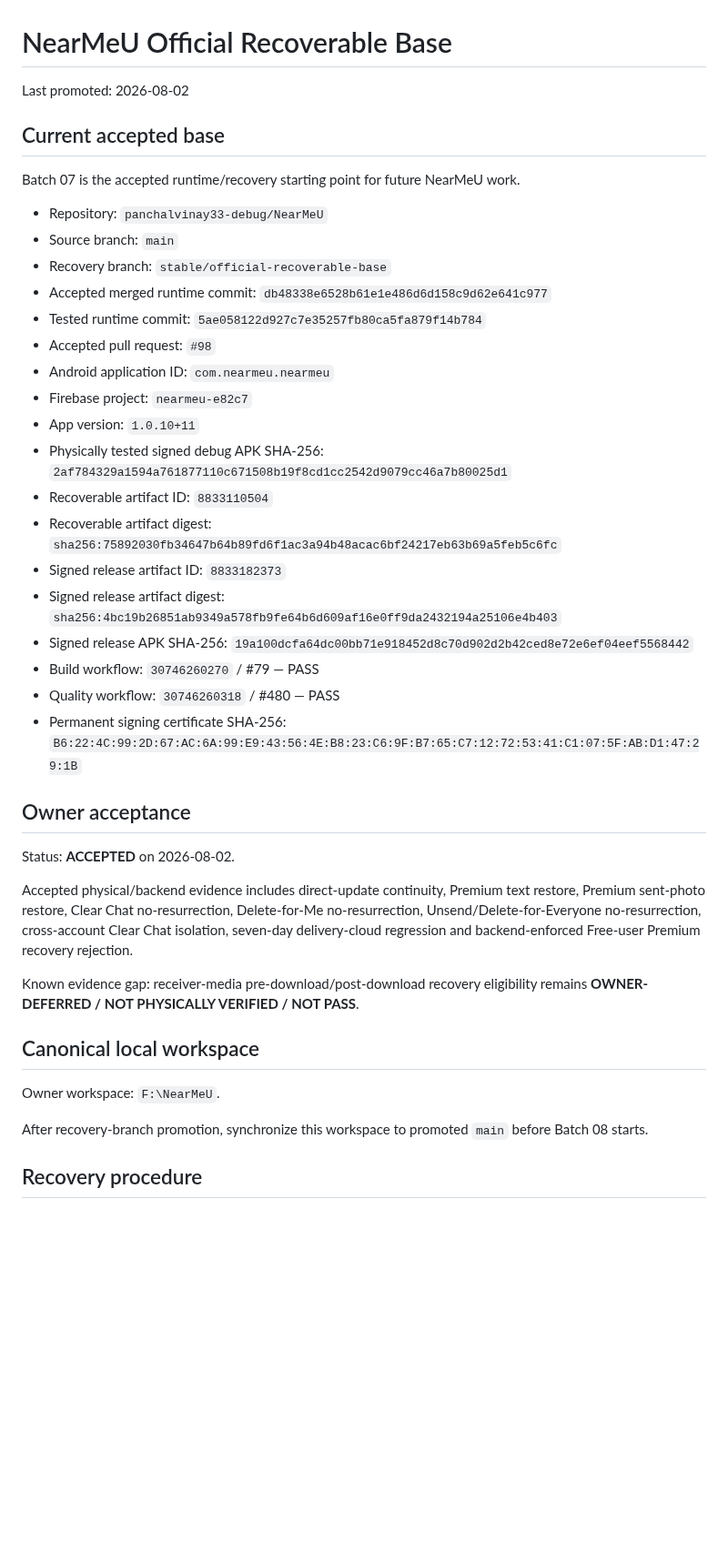
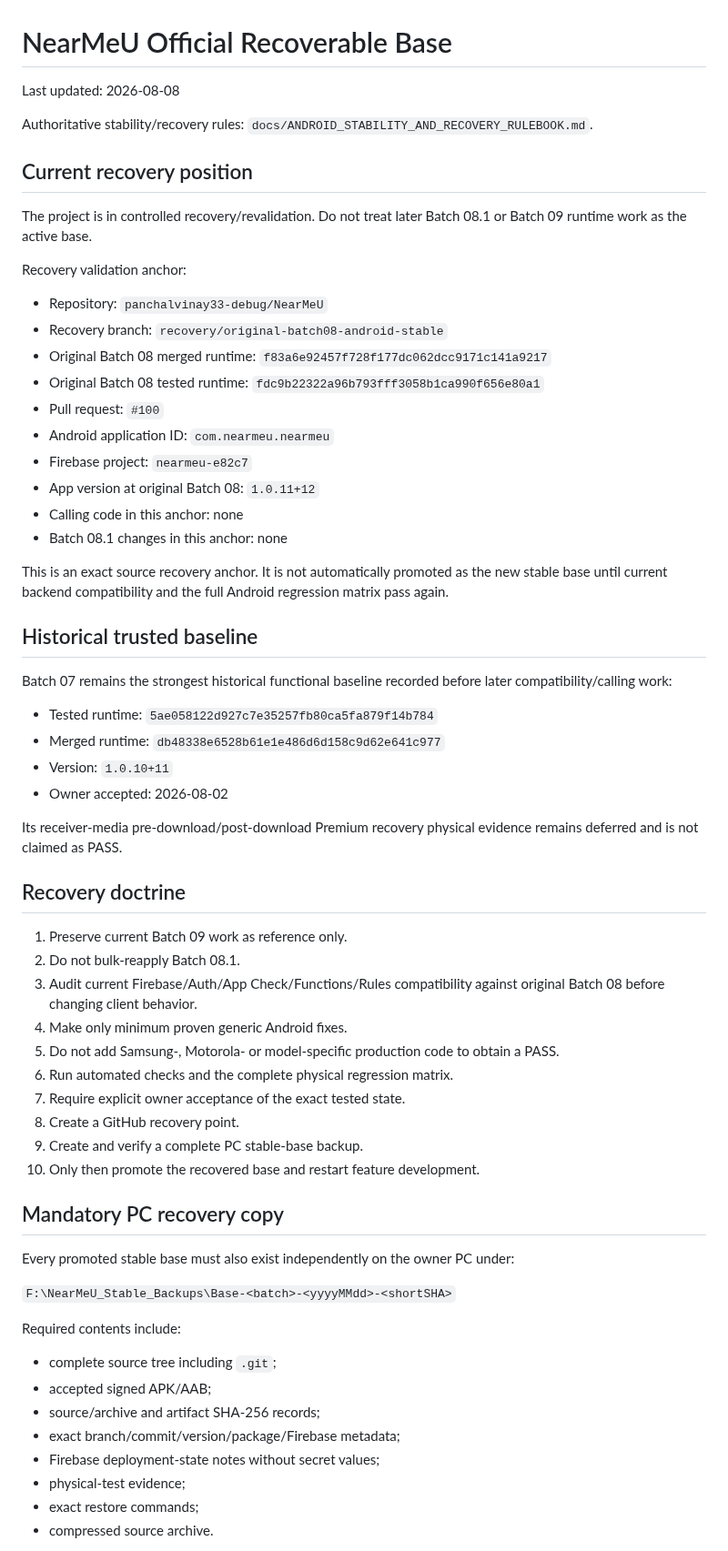
Before and after one commit to panchalvinay33-debug/NearMeU, a Markdown page: docs/OFFICIAL_RECOVERABLE_BASE.md, the part around one of its changes. Shown at 91% size. GitHub-like rendering; blank space fills up the shorter version.

Commit message:
docs: define original Batch08 recovery anchor and backup gate

```diff
--- a/docs/OFFICIAL_RECOVERABLE_BASE.md
+++ b/docs/OFFICIAL_RECOVERABLE_BASE.md
@@ -1,42 +1,66 @@
 # NearMeU Official Recoverable Base
 
-Last promoted: 2026-08-02
+Last updated: 2026-08-08
 
-## Current accepted base
+Authoritative stability/recovery rules: `docs/ANDROID_STABILITY_AND_RECOVERY_RULEBOOK.md`.
 
-Batch 07 is the accepted runtime/recovery starting point for future NearMeU work.
+## Current recovery position
+
+The project is in controlled recovery/revalidation. Do not treat later Batch 08.1 or Batch 09 runtime work as the active base.
+
+Recovery validation anchor:
 
 - Repository: `panchalvinay33-debug/NearMeU`
-- Source branch: `main`
-- Recovery branch: `stable/official-recoverable-base`
-- Accepted merged runtime commit: `db48338e6528b61e1e486d6d158c9d62e641c977`
-- Tested runtime commit: `5ae058122d927c7e35257fb80ca5fa879f14b784`
-- Accepted pull request: `#98`
+- Recovery branch: `recovery/original-batch08-android-stable`
+- Original Batch 08 merged runtime: `f83a6e92457f728f177dc062dcc9171c141a9217`
+- Original Batch 08 tested runtime: `fdc9b22322a96b793fff3058b1ca990f656e80a1`
+- Pull request: `#100`
 - Android application ID: `com.nearmeu.nearmeu`
 - Firebase project: `nearmeu-e82c7`
-- App version: `1.0.10+11`
-- Physically tested signed debug APK SHA-256: `2af784329a1594a761877110c671508b19f8cd1cc2542d9079cc46a7b80025d1`
-- Recoverable artifact ID: `8833110504`
-- Recoverable artifact digest: `sha256:75892030fb34647b64b89fd6f1ac3a94b48acac6bf24217eb63b69a5feb5c6fc`
-- Signed release artifact ID: `8833182373`
-- Signed release artifact digest: `sha256:4bc19b26851ab9349a578fb9fe64b6d609af16e0ff9da2432194a25106e4b403`
-- Signed release APK SHA-256: `19a100dcfa64dc00bb71e918452d8c70d902d2b42ced8e72e6ef04eef5568442`
-- Build workflow: `30746260270` / #79 — PASS
-- Quality workflow: `30746260318` / #480 — PASS
-- Permanent signing certificate SHA-256: `B6:22:4C:99:2D:67:AC:6A:99:E9:43:56:4E:B8:23:C6:9F:B7:65:C7:12:72:53:41:C1:07:5F:AB:D1:47:29:1B`
+- App version at original Batch 08: `1.0.11+12`
+- Calling code in this anchor: none
+- Batch 08.1 changes in this anchor: none
 
-## Owner acceptance
+This is an exact source recovery anchor. It is not automatically promoted as the new stable base until current backend compatibility and the full Android regression matrix pass again.
 
-Status: **ACCEPTED** on 2026-08-02.
+## Historical trusted baseline
 
-Accepted physical/backend evidence includes direct-update continuity, Premium text restore, Premium sent-photo restore, Clear Chat no-resurrection, Delete-for-Me no-resurrection, Unsend/Delete-for-Everyone no-resurrection, cross-account Clear Chat isolation, seven-day delivery-cloud regression and backend-enforced Free-user Premium recovery rejection.
+Batch 07 remains the strongest historical functional baseline recorded before later compatibility/calling work:
 
-Known evidence gap: receiver-media pre-download/post-download recovery eligibility remains **OWNER-DEFERRED / NOT PHYSICALLY VERIFIED / NOT PASS**.
+- Tested runtime: `5ae058122d927c7e35257fb80ca5fa879f14b784`
+- Merged runtime: `db48338e6528b61e1e486d6d158c9d62e641c977`
+- Version: `1.0.10+11`
+- Owner accepted: 2026-08-02
 
-## Canonical local workspace
+Its receiver-media pre-download/post-download Premium recovery physical evidence remains deferred and is not claimed as PASS.
 
-Owner workspace: `F:\NearMeU`.
+## Recovery doctrine
 
-After recovery-branch promotion, synchronize this workspace to promoted `main` before Batch 08 starts.
+1. Preserve current Batch 09 work as reference only.
+2. Do not bulk-reapply Batch 08.1.
+3. Audit current Firebase/Auth/App Check/Functions/Rules compatibility against original Batch 08 before changing client behavior.
+4. Make only minimum proven generic Android fixes.
+5. Do not add Samsung-, Motorola- or model-specific production code to obtain a PASS.
+6. Run automated checks and the complete physical regression matrix.
+7. Require explicit owner acceptance of the exact tested state.
+8. Create a GitHub recovery point.
+9. Create and verify a complete PC stable-base backup.
+10. Only then promote the recovered base and restart feature development.
 
-## Recovery procedure
+## Mandatory PC recovery copy
+
+Every promoted stable base must also exist independently on the owner PC under:
+
+`F:\NearMeU_Stable_Backups\Base-<batch>-<yyyyMMdd>-<shortSHA>`
+
+Required contents include:
+
+- complete source tree including `.git`;
+- accepted signed APK/AAB;
+- source/archive and artifact SHA-256 records;
+- exact branch/commit/version/package/Firebase metadata;
+- Firebase deployment-state notes without secret values;
+- physical-test evidence;
+- exact restore commands;
+- compressed source archive.
+
```
Also changed, not shown: other parts of docs/OFFICIAL_RECOVERABLE_BASE.md (+18 -27 lines).
